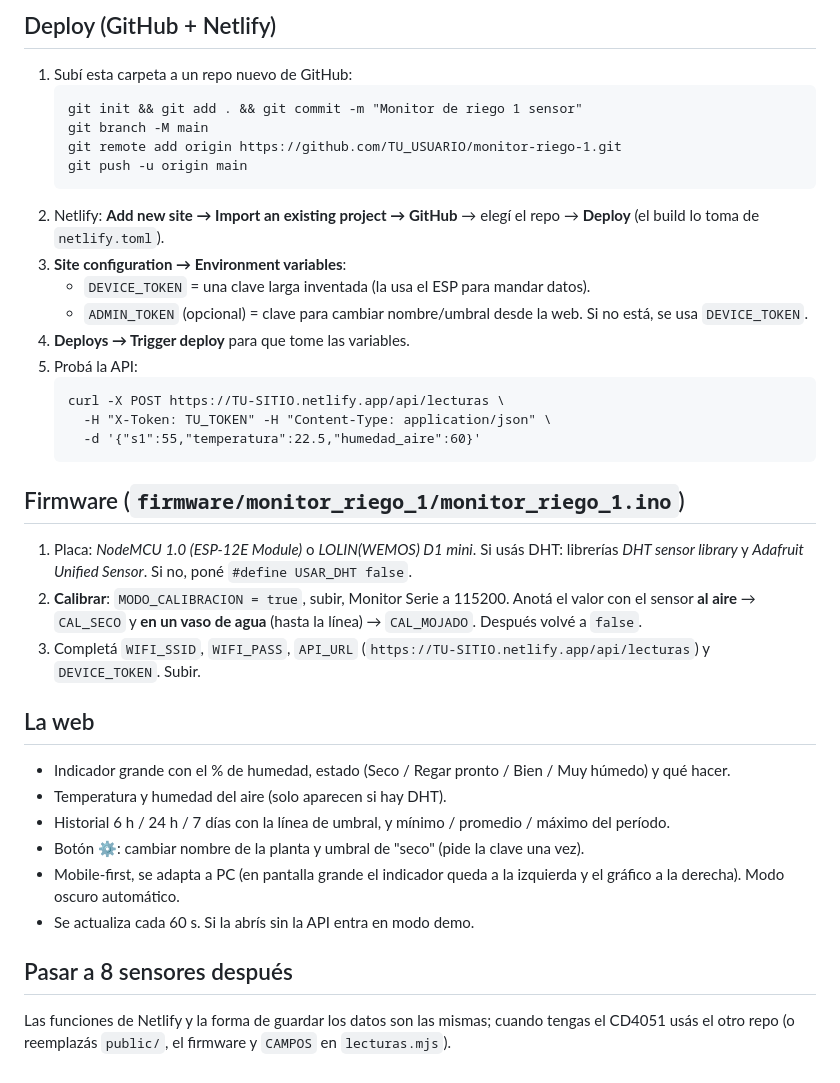
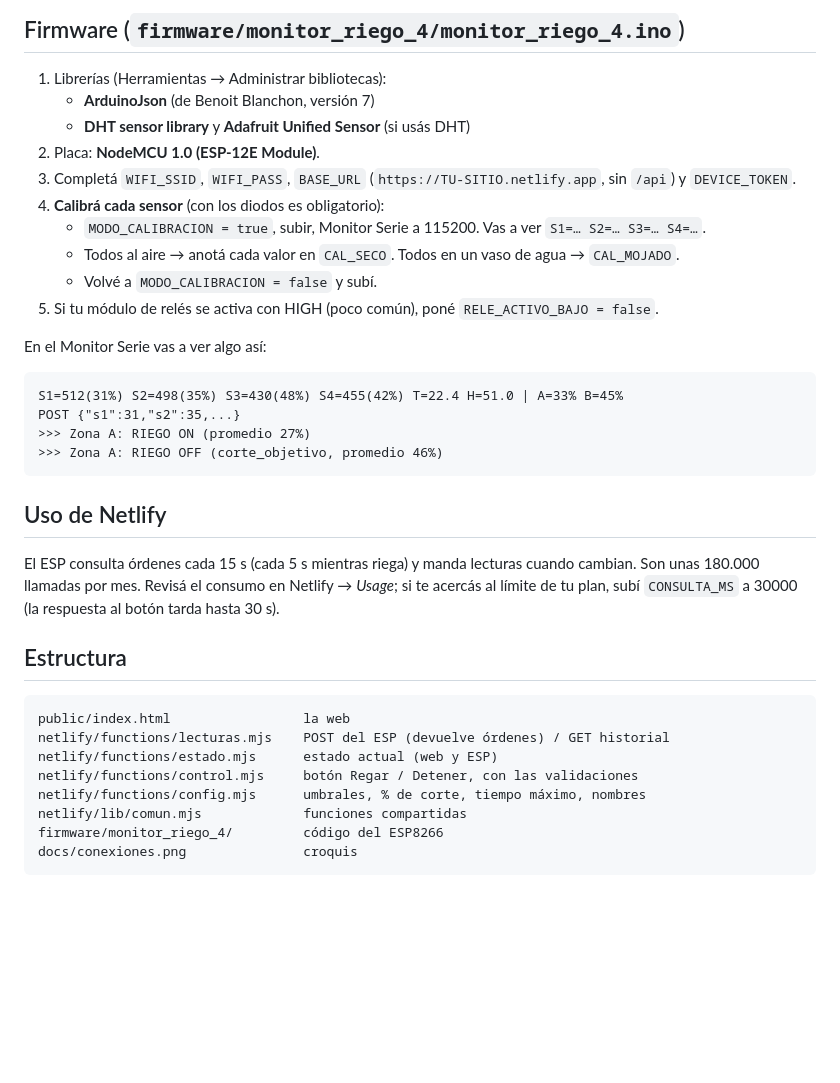
Before and after one commit to fessialeandro-gif/monitor-riego, a Markdown page: README.md, the part around one of its changes. Drawn GitHub-style; blank space fills up the shorter version.

````diff
--- a/README.md
+++ b/README.md
@@ -34,39 +57,38 @@ GitHub (este repo) ──push──→ Netlify despliega solo
 
-## Deploy (GitHub + Netlify)
-1. Subí esta carpeta a un repo nuevo de GitHub:
-   ```
-   git init && git add . && git commit -m "Monitor de riego 1 sensor"
-   git branch -M main
-   git remote add origin https://github.com/TU_USUARIO/monitor-riego-1.git
-   git push -u origin main
-   ```
-2. Netlify: **Add new site → Import an existing project → GitHub** → elegí el repo → **Deploy** (el build lo toma de `netlify.toml`).
-3. **Site configuration → Environment variables**:
-   - `DEVICE_TOKEN` = una clave larga inventada (la usa el ESP para mandar datos).
-   - `ADMIN_TOKEN` (opcional) = clave para cambiar nombre/umbral desde la web. Si no está, se usa `DEVICE_TOKEN`.
-4. **Deploys → Trigger deploy** para que tome las variables.
-5. Probá la API:
-   ```
-   curl -X POST https://TU-SITIO.netlify.app/api/lecturas \
-     -H "X-Token: TU_TOKEN" -H "Content-Type: application/json" \
-     -d '{"s1":55,"temperatura":22.5,"humedad_aire":60}'
-   ```
+## Firmware (`firmware/monitor_riego_4/monitor_riego_4.ino`)
 
-## Firmware (`firmware/monitor_riego_1/monitor_riego_1.ino`)
-1. Placa: *NodeMCU 1.0 (ESP-12E Module)* o *LOLIN(WEMOS) D1 mini*.
-   Si usás DHT: librerías *DHT sensor library* y *Adafruit Unified Sensor*. Si no, poné `#define USAR_DHT false`.
-2. **Calibrar**: `MODO_CALIBRACION = true`, subir, Monitor Serie a 115200.
-   Anotá el valor con el sensor **al aire** → `CAL_SECO` y **en un vaso de agua** (hasta la línea) → `CAL_MOJADO`. Después volvé a `false`.
-3. Completá `WIFI_SSID`, `WIFI_PASS`, `API_URL` (`https://TU-SITIO.netlify.app/api/lecturas`) y `DEVICE_TOKEN`. Subir.
+1. Librerías (Herramientas → Administrar bibliotecas):
+   - **ArduinoJson** (de Benoit Blanchon, versión 7)
+   - **DHT sensor library** y **Adafruit Unified Sensor** (si usás DHT)
+2. Placa: **NodeMCU 1.0 (ESP-12E Module)**.
+3. Completá `WIFI_SSID`, `WIFI_PASS`, `BASE_URL` (`https://TU-SITIO.netlify.app`, sin `/api`) y `DEVICE_TOKEN`.
+4. **Calibrá cada sensor** (con los diodos es obligatorio):
+   - `MODO_CALIBRACION = true`, subir, Monitor Serie a 115200. Vas a ver `S1=… S2=… S3=… S4=…`.
+   - Todos al aire → anotá cada valor en `CAL_SECO`. Todos en un vaso de agua → `CAL_MOJADO`.
+   - Volvé a `MODO_CALIBRACION = false` y subí.
+5. Si tu módulo de relés se activa con HIGH (poco común), poné `RELE_ACTIVO_BAJO = false`.
 
-## La web
-- Indicador grande con el % de humedad, estado (Seco / Regar pronto / Bien / Muy húmedo) y qué hacer.
-- Temperatura y humedad del aire (solo aparecen si hay DHT).
-- Historial 6 h / 24 h / 7 días con la línea de umbral, y mínimo / promedio / máximo del período.
-- Botón ⚙: cambiar nombre de la planta y umbral de "seco" (pide la clave una vez).
-- Mobile-first, se adapta a PC (en pantalla grande el indicador queda a la izquierda y el gráfico a la derecha). Modo oscuro automático.
-- Se actualiza cada 60 s. Si la abrís sin la API entra en modo demo.
+En el Monitor Serie vas a ver algo así:
+```
+S1=512(31%) S2=498(35%) S3=430(48%) S4=455(42%) T=22.4 H=51.0 | A=33% B=45%
+POST {"s1":31,"s2":35,...}
+>>> Zona A: RIEGO ON (promedio 27%)
+>>> Zona A: RIEGO OFF (corte_objetivo, promedio 46%)
+```
 
-## Pasar a 8 sensores después
-Las funciones de Netlify y la forma de guardar los datos son las mismas; cuando tengas el CD4051 usás el otro repo (o reemplazás
-`public/`, el firmware y `CAMPOS` en `lecturas.mjs`).
+## Uso de Netlify
+El ESP consulta órdenes cada 15 s (cada 5 s mientras riega) y manda lecturas cuando cambian.
+Son unas 180.000 llamadas por mes. Revisá el consumo en Netlify → *Usage*; si te acercás al límite
+de tu plan, subí `CONSULTA_MS` a 30000 (la respuesta al botón tarda hasta 30 s).
+
+## Estructura
+```
+public/index.html                 la web
+netlify/functions/lecturas.mjs    POST del ESP (devuelve órdenes) / GET historial
+netlify/functions/estado.mjs      estado actual (web y ESP)
+netlify/functions/control.mjs     botón Regar / Detener, con las validaciones
+netlify/functions/config.mjs      umbrales, % de corte, tiempo máximo, nombres
+netlify/lib/comun.mjs             funciones compartidas
+firmware/monitor_riego_4/         código del ESP8266
+docs/conexiones.png               croquis
+```
````
Also changed, not shown: other parts of README.md (+47 -24 lines), docs/conexiones.png, 9 other files.
